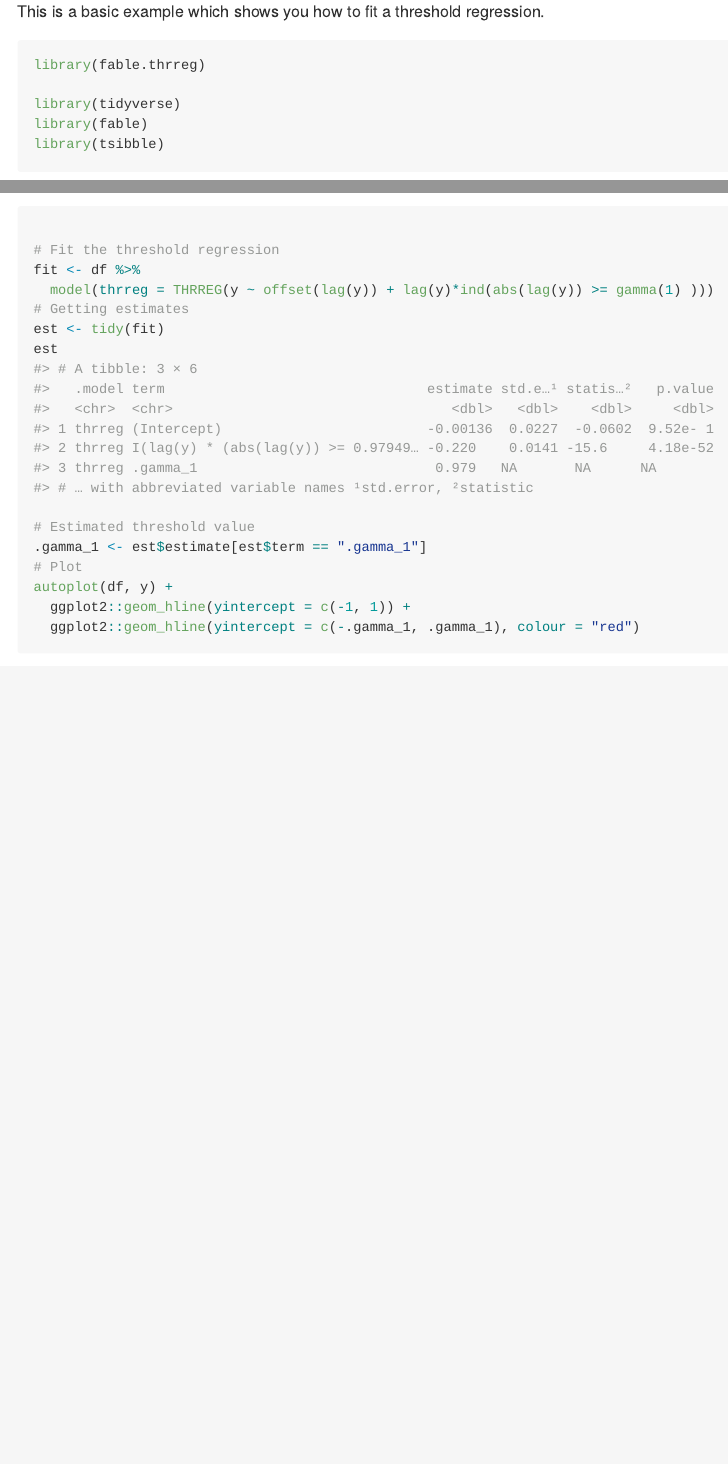
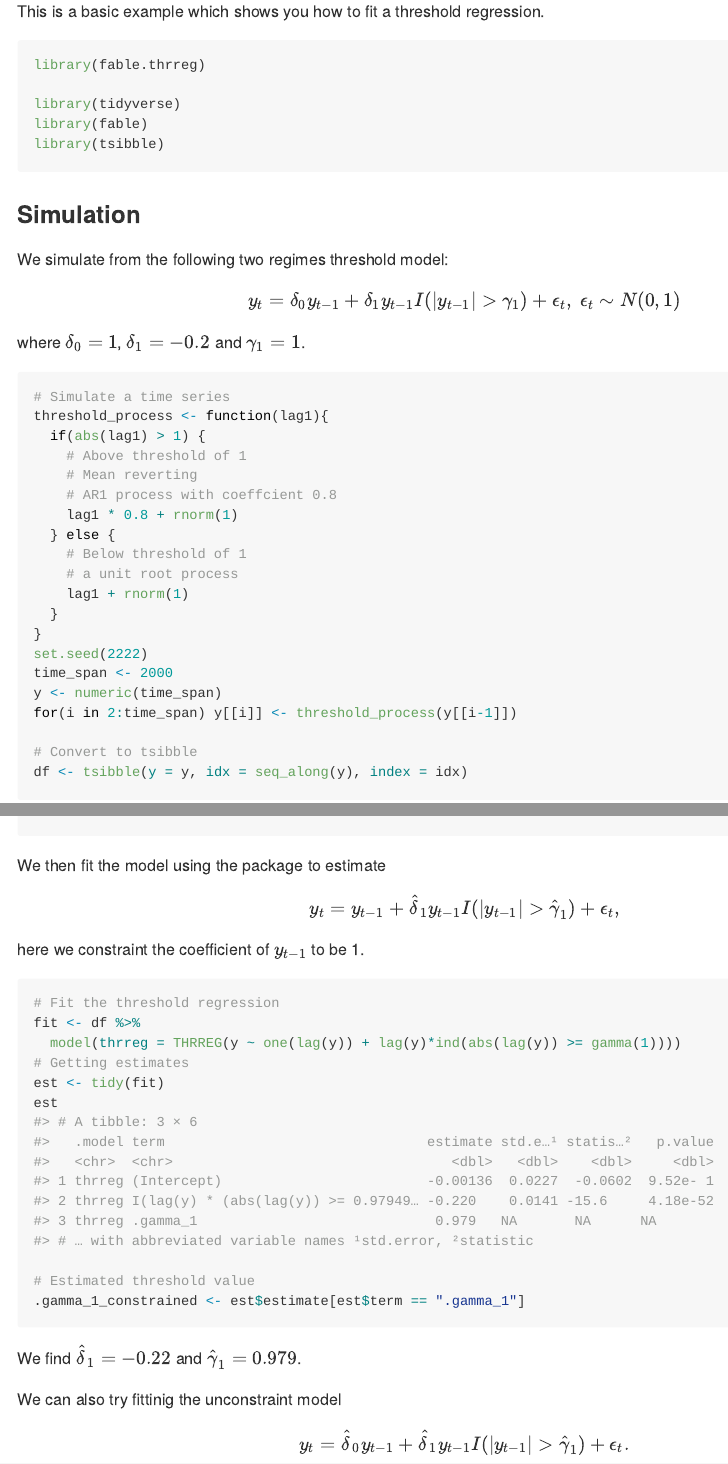
Before and after one commit to FinYang/fable.thrreg, an R Markdown document (README.Rmd): the page in a window 1100 px wide, from 400 px down, and a second part further down, joined at a grey line. The pictures show the output file README.md that the author committed with the source, drawn offline in the style of GitHub.

Commit message:
Add unconstrained case and some equation to readme

````diff
--- a/README.Rmd
+++ b/README.Rmd
@@ -40,6 +40,17 @@ library(fable)
 library(tsibble)
 ```
 
+### Simulation
+
+We simulate from the following two regimes threshold model:
+
+$$
+y_{t} = \delta_0y_{t-1} + \delta_1 y_{t-1} I(|y_{t-1}| >\gamma_1) + \epsilon_t, \ \epsilon_t \sim N(0, 1)
+$$
+where $\delta_0 = 1$, $\delta_1 = -0.2$ and $\gamma_1 = 1$.
+
+
+
 ```{r}
 # Simulate a time series
 threshold_process <- function(lag1){
@@ -63,14 +74,29 @@
 df <- tsibble(y = y, idx = seq_along(y), index = idx)
 ```
 
+We then fit the model using the package to estimate
+$$
+y_{t} = y_{t-1} +\hat{\delta}_1 y_{t-1} I(|y_{t-1}| >\hat{\gamma}_1) + \epsilon_t,
+$$
+here we constraint the coefficient of $y_{t-1}$ to be 1.
+
 ```{r}
-
 # Fit the threshold regression
 fit <- df %>%
-  model(thrreg = THRREG(y ~ offset(lag(y)) + lag(y)*ind(abs(lag(y)) >= gamma(1) )))
+  model(thrreg = THRREG(y ~ one(lag(y)) + lag(y)*ind(abs(lag(y)) >= gamma(1))))
 # Getting estimates
 est <- tidy(fit)
 est
 
 # Estimated threshold value
-.gamma_1 <- est$estimate[est$term == ".gamma_1"]
+.gamma_1_constrained <- est$estimate[est$term == ".gamma_1"]
+```
+
+We find $\hat{\delta}_1 = `r format(est$estimate[[2]], digits = 3)`$ and $\hat{\gamma}_1 = `r format(est$estimate[est$term == ".gamma_1"], digits = 3)`$.
+
+We can also try fittinig the unconstraint model
+$$
+y_{t} = \hat{\delta}_0y_{t-1} +\hat{\delta}_1 y_{t-1} I(|y_{t-1}| >\hat{\gamma}_1) + \epsilon_t.
+$$
+
+```{r}
@@ -77,4 +118,2 @@ est
 # Plot
 autoplot(df, y) +
-  ggplot2::geom_hline(yintercept = c(-1, 1)) +
-  ggplot2::geom_hline(yintercept = c(-.gamma_1, .gamma_1), colour = "red")
````
Also changed, not shown: README.md, README.Rmd (21 more changed lines), 2 other files.
